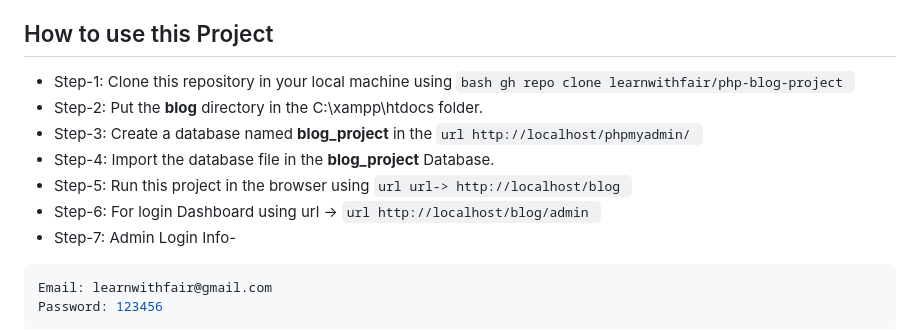
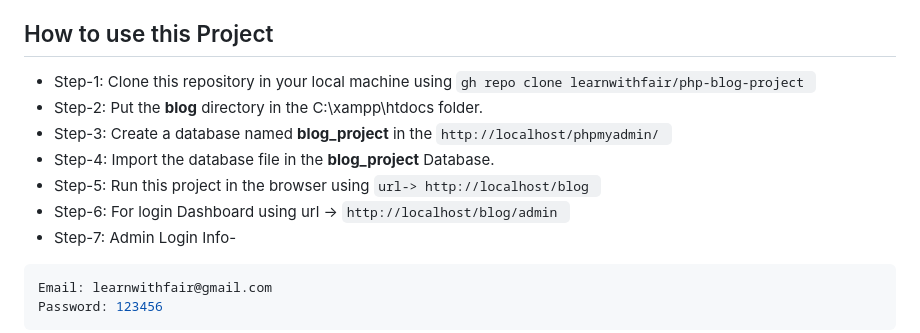
Before and after one commit to learnwithfair/php-blog-project, a Markdown page: README.md, the part around the change. Rendered like a GitHub page.

Commit message:
php-blog-project

````diff
--- a/README.md
+++ b/README.md
@@ -47,12 +47,12 @@ Thanks for visiting my GitHub account!
 
 ## How to use this Project
 
-- Step-1: Clone this repository in your local machine using `bash gh repo clone learnwithfair/php-blog-project `
+- Step-1: Clone this repository in your local machine using `gh repo clone learnwithfair/php-blog-project `
 - Step-2: Put the **blog** directory in the C:\xampp\htdocs folder.
-- Step-3: Create a database named **blog_project** in the `url http://localhost/phpmyadmin/ `
+- Step-3: Create a database named **blog_project** in the `http://localhost/phpmyadmin/ `
 - Step-4: Import the database file in the **blog_project** Database.
-- Step-5: Run this project in the browser using `url url-> http://localhost/blog `
-- Step-6: For login Dashboard using url -> `url http://localhost/blog/admin `
+- Step-5: Run this project in the browser using `url-> http://localhost/blog `
+- Step-6: For login Dashboard using url -> `http://localhost/blog/admin `
 - Step-7: Admin Login Info-
 
 ```php
````
